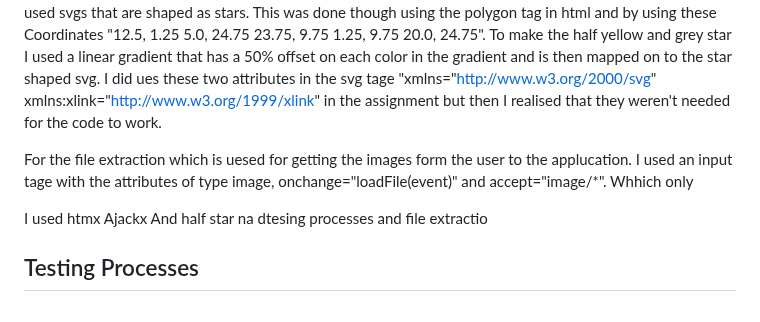
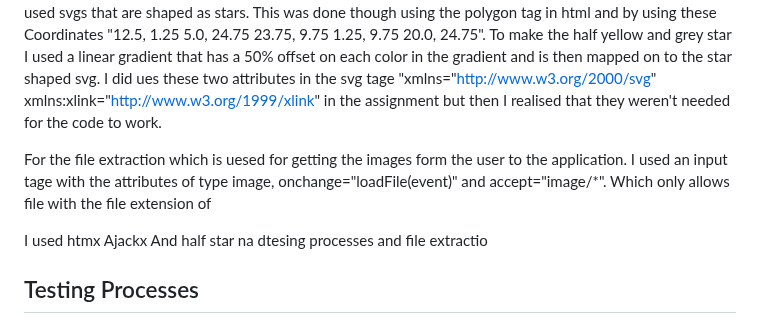
Before and after one commit to Random-Devil-with-internet/Year-12-3-Assignment, a Markdown page: Evidence Guide.md, the part around the change. Drawn GitHub-style.

```diff
--- a/Evidence Guide.md
+++ b/Evidence Guide.md
@@ -33,7 +33,7 @@ The EDR of my database
 
 For the star rating system in my application I used a modified input slider in html. The input slider was modified with css to make it as a bunch of stars instead of a normal input slider which is a track. The stars also change when you drag your mouse along it with half stars being in between. For displaying the stars I used svgs that are shaped as stars. This was done though using the polygon tag in html and by using these Coordinates "12.5, 1.25 5.0, 24.75 23.75, 9.75 1.25, 9.75 20.0, 24.75". To make the half yellow and grey star I used a linear gradient that has a 50% offset on each color in the gradient and is then mapped on to the star shaped svg. I did ues these two attributes in the svg tage "xmlns="http://www.w3.org/2000/svg" xmlns:xlink="http://www.w3.org/1999/xlink" in the assignment but then I realised that they weren't needed for the code to work.
 
-For the file extraction which is uesed for getting the images form the user to the applucation. I used an input tage with the attributes of type image, onchange="loadFile(event)" and accept="image/*". Whhich only
+For the file extraction which is uesed for getting the images form the user to the application. I used an input tage with the attributes of type image, onchange="loadFile(event)" and accept="image/*". Which only allows file with the file extension of
 
 I used htmx    Ajackx And half star na dtesing processes and file extractio
 
```
